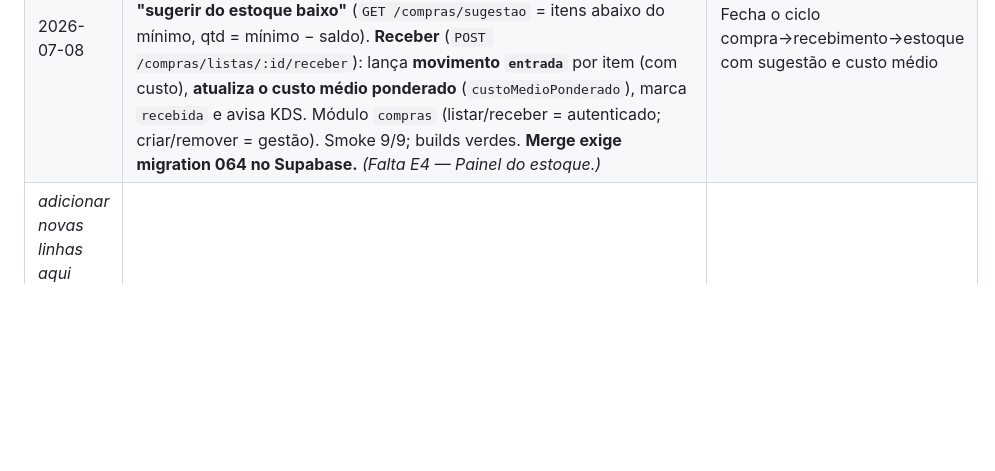
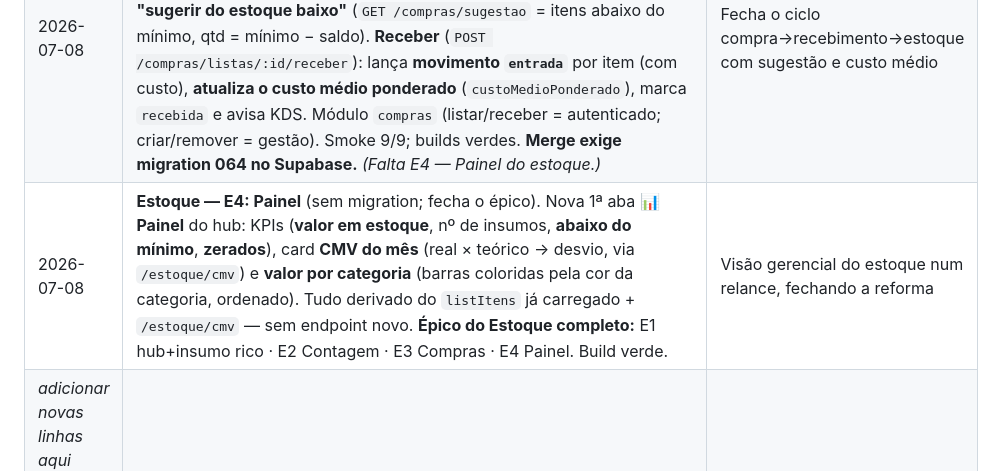
Before and after one commit to rodrigotjf1-boop/regem, a Markdown page: docs/decisoes-design.md, the part around the change. GitHub-like rendering; blank space fills up the shorter version.

Commit message:
docs: changelog Estoque E4 (Painel) — épico completo
Co-Authored-By: Claude Opus 4.8 <noreply@anthropic.com>

```diff
--- a/docs/decisoes-design.md
+++ b/docs/decisoes-design.md
@@ -283,4 +283,5 @@ Pode ficar negativa. Ranking é **opaco**: só o `presidente` vê (nem o gerente
 | 2026-07-08 | **Estoque — E1: renomear + hub + insumo rico** (migration 062). O menu **"Operação" virou "Estoque"** e a tela (antes tudo empilhado) virou um **hub por seções** (estilo Cadastros): 📦 Insumos · 🧮 Contagem · 🛒 Compras · 🚚 Recebimento · 🗓️ Validades · ♻️ Desperdício · ✔️ Vistorias, + atalho **Inteligência** (`/estoque`). **Cadastro rico de insumo** (`InsumoForm`): categoria como **cadastro próprio** (`categoria_item` + CRUD, criar inline), **fornecedor** (select + criar inline), **unidade tipada** (un/caixa/kg/L/fardo/fita… + custom), estoque mínimo e **conversões personalizadas** (`item_conversao`: 1 fardo = 400 un). `item_estoque` ganhou `fornecedor_id` + `categoria_item_id`; `POST/PATCH /estoque/itens` gravam tudo (conversões replace-all); `listItens` devolve categoria (nome+cor), fornecedor e conversões. Contagem/Compras entram como "em breve" (E2/E3). Badges já nos tokens. Smoke 9/9; builds verdes. **Merge exige migration 062 no Supabase.** *(E2 Contagem · E3 Compras · E4 Painel do estoque.)* | Estoque deixa de ser "um cadastro só jogado junto" e ganha estrutura + insumo completo |
 | 2026-07-08 | **Estoque — E2: Contagem** (migration 063). Seção **Contagem** do hub: **listas personalizadas** (`contagem_lista` + `_item`): nome, produtos, **recorrência** (diária/semanal/mensal/avulsa), **horário de alerta**, **delegar** a colaborador, flags **avisar KDS / dashboard**. **Executar contagem** (`contagem_execucao` + `contagem_item`): ao "Contar", faz **snapshot do saldo do sistema** por item; o operador informa o **contado**; ao salvar com "aplicar ajuste", lança um **movimento `ajuste`** da diferença (reconcilia o estoque). `listListas` traz nº de produtos, última contagem e `pendenteHoje` (recorrência × dia no fuso SP). **Alerta por horário:** `@Cron` horário emite `kds.alerta.sistema` (→ KDS) para as listas que vencem naquela hora/dia (com o responsável no texto). Módulo `contagem` (listar/iniciar/salvar = autenticado; criar/remover = gestão). Smoke 8/8; builds verdes. **Merge exige migration 063 no Supabase.** *(E3 Compras · E4 Painel.)* | Contagem cíclica com delegação, alerta e ajuste automático do estoque |
 | 2026-07-08 | **Estoque — E3: Compras** (migration 064). Seção **Compras** do hub: **gerar lista** (`compra_lista` + `compra_item`) — nome, **fornecedor**, **data de recebimento**, **delegar** o recebimento, flags KDS/dashboard; seleção de produtos com **filtro** (busca) + **quantidade** e custo/un por item; botão **"sugerir do estoque baixo"** (`GET /compras/sugestao` = itens abaixo do mínimo, qtd = mínimo − saldo). **Receber** (`POST /compras/listas/:id/receber`): lança **movimento `entrada`** por item (com custo), **atualiza o custo médio ponderado** (`custoMedioPonderado`), marca `recebida` e avisa KDS. Módulo `compras` (listar/receber = autenticado; criar/remover = gestão). Smoke 9/9; builds verdes. **Merge exige migration 064 no Supabase.** *(Falta E4 — Painel do estoque.)* | Fecha o ciclo compra→recebimento→estoque com sugestão e custo médio |
+| 2026-07-08 | **Estoque — E4: Painel** (sem migration; fecha o épico). Nova 1ª aba **📊 Painel** do hub: KPIs (**valor em estoque**, nº de insumos, **abaixo do mínimo**, **zerados**), card **CMV do mês** (real × teórico → desvio, via `/estoque/cmv`) e **valor por categoria** (barras coloridas pela cor da categoria, ordenado). Tudo derivado do `listItens` já carregado + `/estoque/cmv` — sem endpoint novo. **Épico do Estoque completo:** E1 hub+insumo rico · E2 Contagem · E3 Compras · E4 Painel. Build verde. | Visão gerencial do estoque num relance, fechando a reforma |
 | _adicionar novas linhas aqui_ | | |
```
